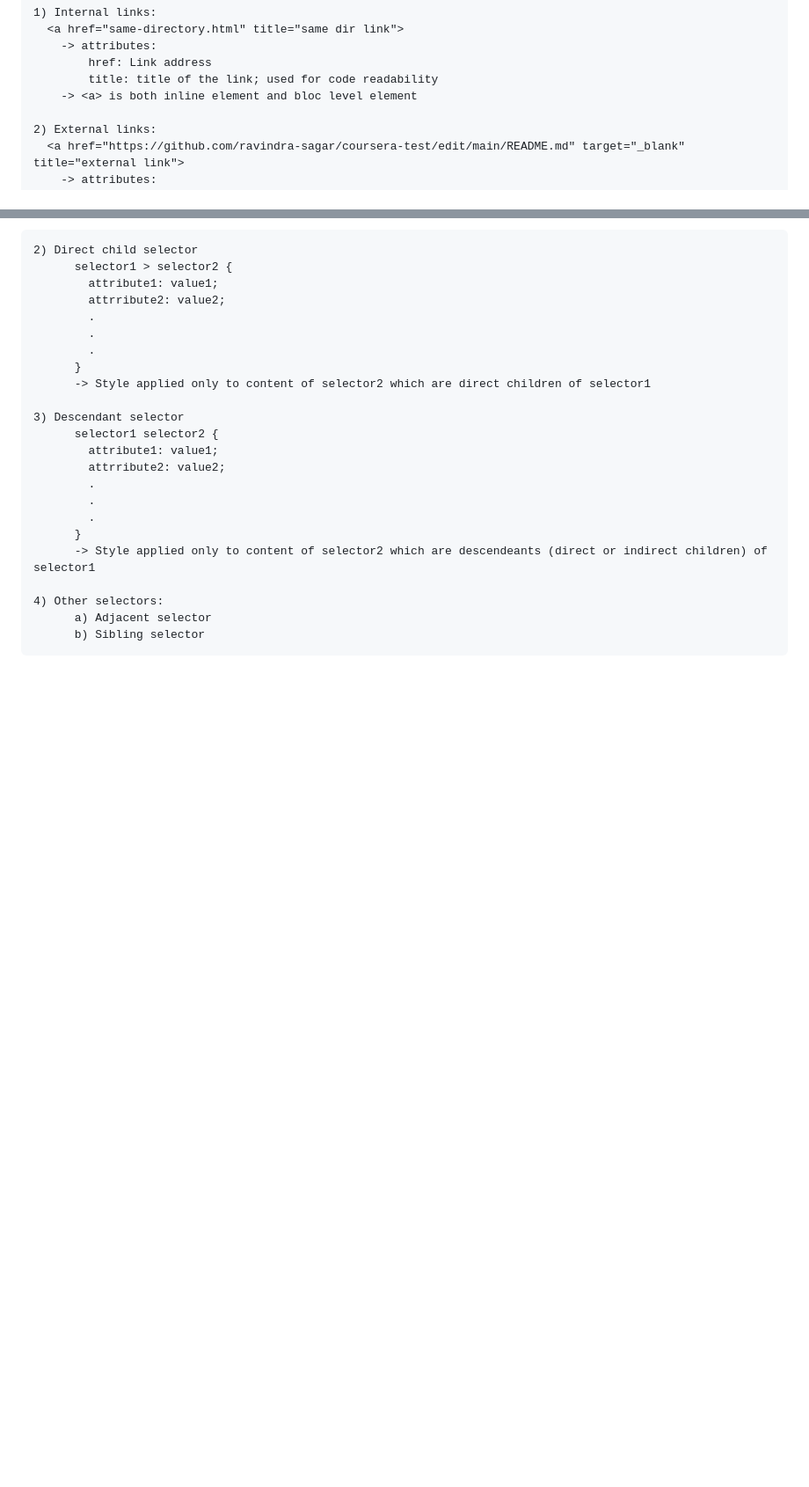
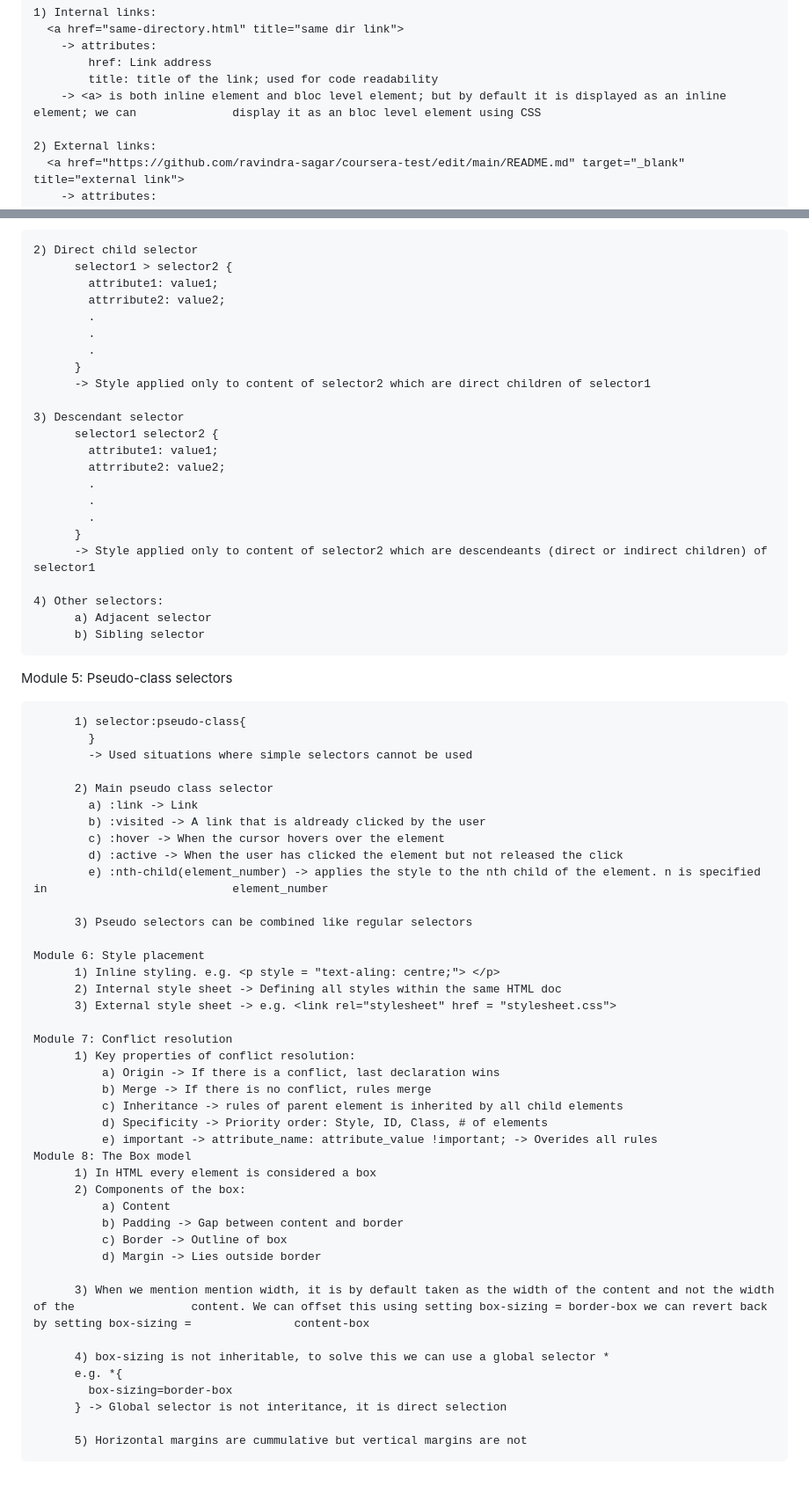
Before and after one commit to ravindra-sagar/coursera-test, a Markdown page: Lecture Summary.md, 2 parts joined by grey strips. Shown at 88% size. Drawn GitHub-style; blank space fills up the shorter version.

```diff
--- a/Lecture Summary.md
+++ b/Lecture Summary.md
@@ -86,7 +86,7 @@ Module 5: Creating links
         -> attributes:
             href: Link address
             title: title of the link; used for code readability
-        -> <a> is both inline element and bloc level element
+        -> <a> is both inline element and bloc level element; but by default it is displayed as an inline element; we can              display it as an bloc level element using CSS
 
     2) External links:
       <a href="https://github.com/ravindra-sagar/coursera-test/edit/main/README.md" target="_blank" title="external link">
@@ -191,3 +191,47 @@ CSS:
     4) Other selectors:
           a) Adjacent selector
           b) Sibling selector
+
+  Module 5: Pseudo-class selectors
+
+          1) selector:pseudo-class{
+            }
+            -> Used situations where simple selectors cannot be used
+
+          2) Main pseudo class selector
+            a) :link -> Link
+            b) :visited -> A link that is aldready clicked by the user
+            c) :hover -> When the cursor hovers over the element
+            d) :active -> When the user has clicked the element but not released the click
+            e) :nth-child(element_number) -> applies the style to the nth child of the element. n is specified in                           element_number
+
+          3) Pseudo selectors can be combined like regular selectors
+
+    Module 6: Style placement
+          1) Inline styling. e.g. <p style = "text-aling: centre;"> </p>
+          2) Internal style sheet -> Defining all styles within the same HTML doc
+          3) External style sheet -> e.g. <link rel="stylesheet" href = "stylesheet.css">
+
+    Module 7: Conflict resolution
+          1) Key properties of conflict resolution:
+              a) Origin -> If there is a conflict, last declaration wins
+              b) Merge -> If there is no conflict, rules merge
+              c) Inheritance -> rules of parent element is inherited by all child elements
+              d) Specificity -> Priority order: Style, ID, Class, # of elements
+              e) important -> attribute_name: attribute_value !important; -> Overides all rules
+    Module 8: The Box model
+          1) In HTML every element is considered a box
+          2) Components of the box:
+              a) Content
+              b) Padding -> Gap between content and border
+              c) Border -> Outline of box
+              d) Margin -> Lies outside border
+
+          3) When we mention mention width, it is by default taken as the width of the content and not the width of the                 content. We can offset this using setting box-sizing = border-box we can revert back by setting box-sizing =               content-box
+
+          4) box-sizing is not inheritable, to solve this we can use a global selector *
+          e.g. *{
+            box-sizing=border-box
+          } -> Global selector is not interitance, it is direct selection
+
+          5) Horizontal margins are cummulative but vertical margins are not
```
